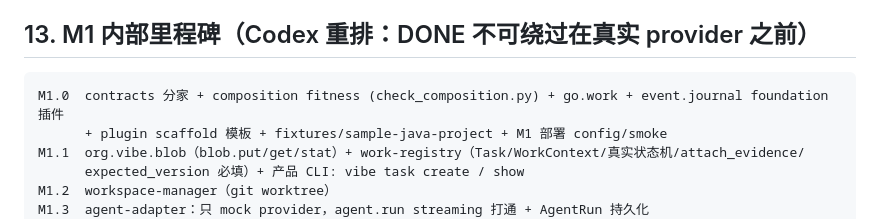
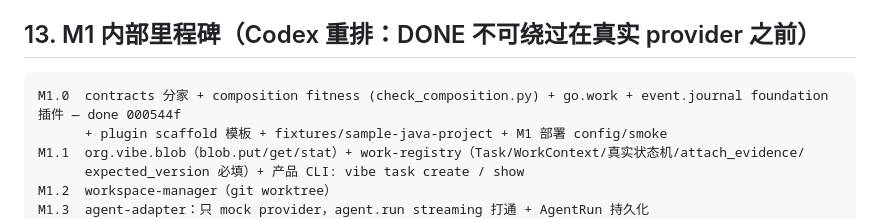
Before and after one commit to oashasu/agent-native-os, a Markdown page: docs/M1-DESIGN.md, the part around the change. GitHub-like rendering.

Commit message:
docs: M1.0 scaffold complete
AI-Executor: ChatGPT GPT-5.6 Sol
Source-Plan: docs/superpowers/plans/2026-08-29-m1-0-scaffold.md

````diff
--- a/docs/M1-DESIGN.md
+++ b/docs/M1-DESIGN.md
@@ -507,7 +507,7 @@ contracts 仓根化、engineering 语义不回流 kernel（且已有 `check_boun
 ## 13. M1 内部里程碑（Codex 重排：DONE 不可绕过在真实 provider 之前）
 
 ```text
-M1.0  contracts 分家 + composition fitness (check_composition.py) + go.work + event.journal foundation 插件
+M1.0  contracts 分家 + composition fitness (check_composition.py) + go.work + event.journal foundation 插件 — done 000544f
       + plugin scaffold 模板 + fixtures/sample-java-project + M1 部署 config/smoke
 M1.1  org.vibe.blob（blob.put/get/stat）+ work-registry（Task/WorkContext/真实状态机/attach_evidence/
       expected_version 必填）+ 产品 CLI: vibe task create / show
````
